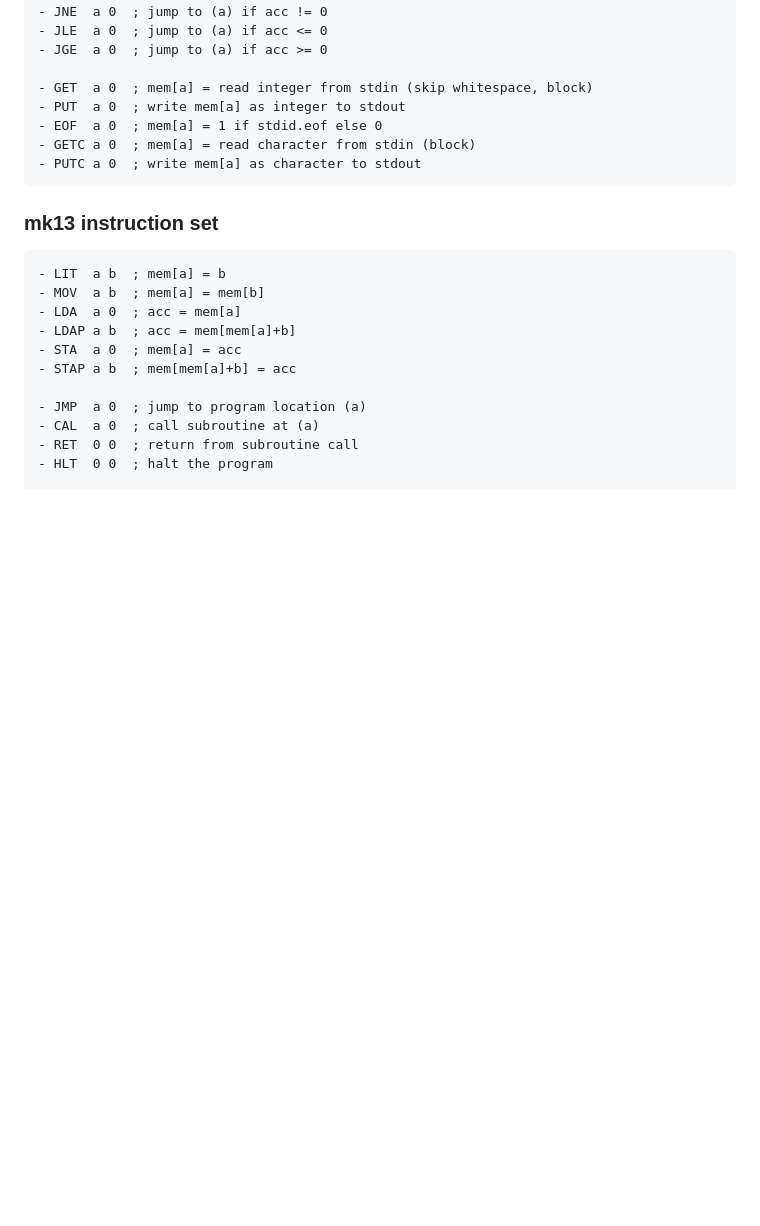
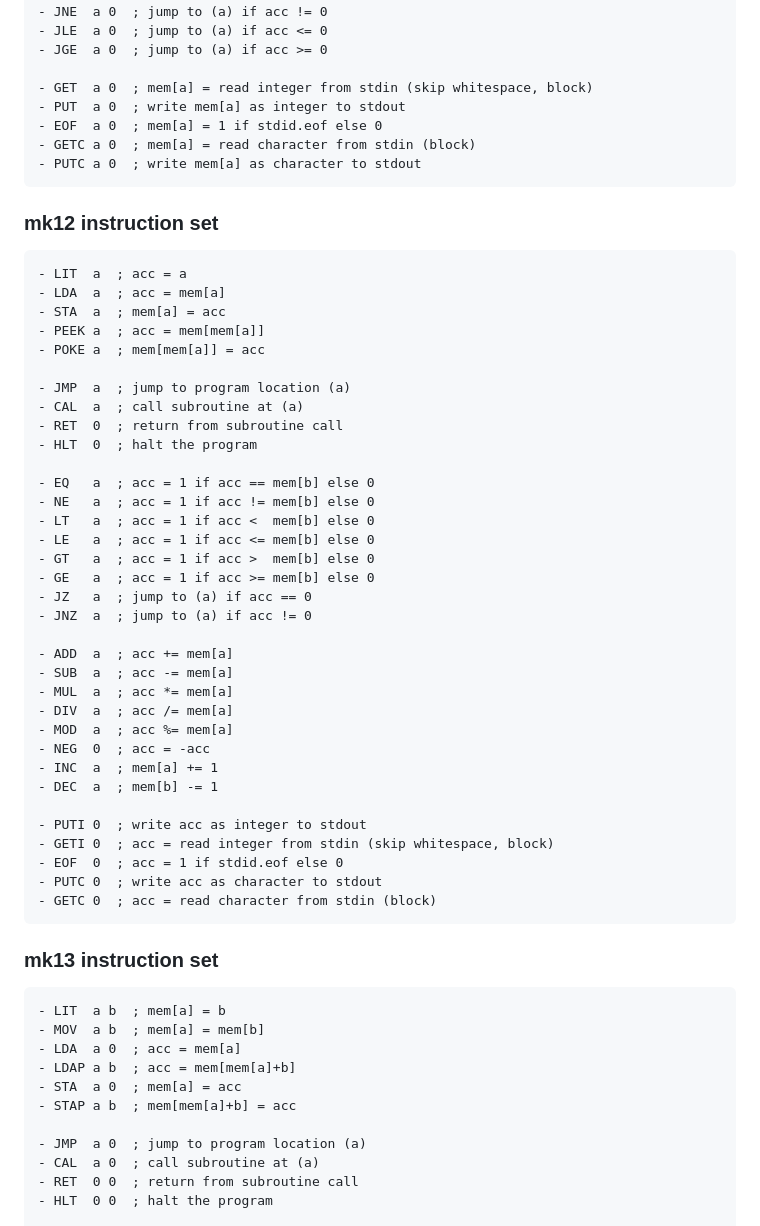
Before and after one commit to mobarski/vimes2, a Markdown page: README.md, the part around the change. Drawn GitHub-style; blank space fills up the shorter version.

Commit message:
mk12 docs

````diff
--- a/README.md
+++ b/README.md
@@ -327,6 +327,45 @@ mk9 instructions extended with
 - PUTC a 0  ; write mem[a] as character to stdout
 ```
 
+### mk12 instruction set
+
+```
+- LIT  a  ; acc = a
+- LDA  a  ; acc = mem[a]
+- STA  a  ; mem[a] = acc
+- PEEK a  ; acc = mem[mem[a]]
+- POKE a  ; mem[mem[a]] = acc
+
+- JMP  a  ; jump to program location (a)
+- CAL  a  ; call subroutine at (a)
+- RET  0  ; return from subroutine call
+- HLT  0  ; halt the program
+
+- EQ   a  ; acc = 1 if acc == mem[b] else 0
+- NE   a  ; acc = 1 if acc != mem[b] else 0
+- LT   a  ; acc = 1 if acc <  mem[b] else 0
+- LE   a  ; acc = 1 if acc <= mem[b] else 0
+- GT   a  ; acc = 1 if acc >  mem[b] else 0
+- GE   a  ; acc = 1 if acc >= mem[b] else 0
+- JZ   a  ; jump to (a) if acc == 0
+- JNZ  a  ; jump to (a) if acc != 0
+
+- ADD  a  ; acc += mem[a]
+- SUB  a  ; acc -= mem[a]
+- MUL  a  ; acc *= mem[a]
+- DIV  a  ; acc /= mem[a]
+- MOD  a  ; acc %= mem[a]
+- NEG  0  ; acc = -acc
+- INC  a  ; mem[a] += 1
+- DEC  a  ; mem[b] -= 1
+
+- PUTI 0  ; write acc as integer to stdout
+- GETI 0  ; acc = read integer from stdin (skip whitespace, block)
+- EOF  0  ; acc = 1 if stdid.eof else 0
+- PUTC 0  ; write acc as character to stdout
+- GETC 0  ; acc = read character from stdin (block)
+```
+
 ### mk13 instruction set
 
 ```
````
